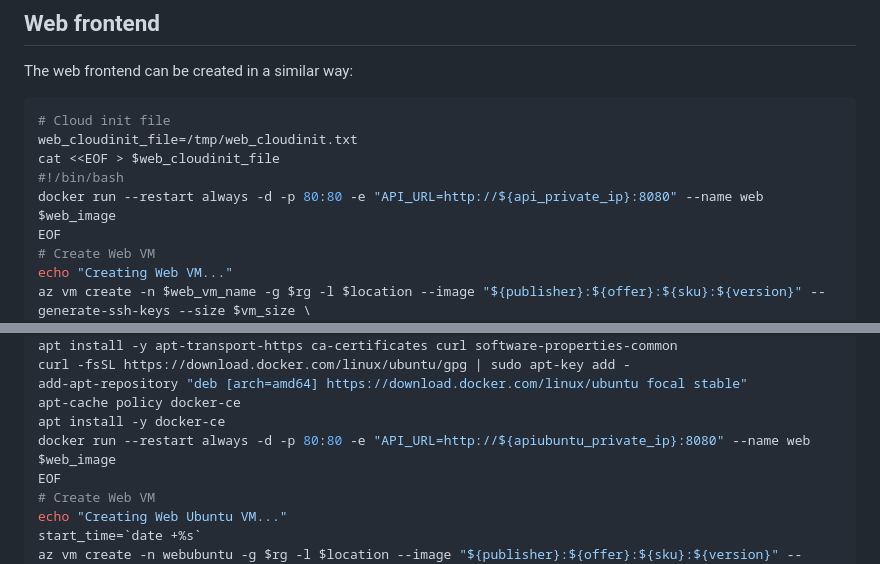
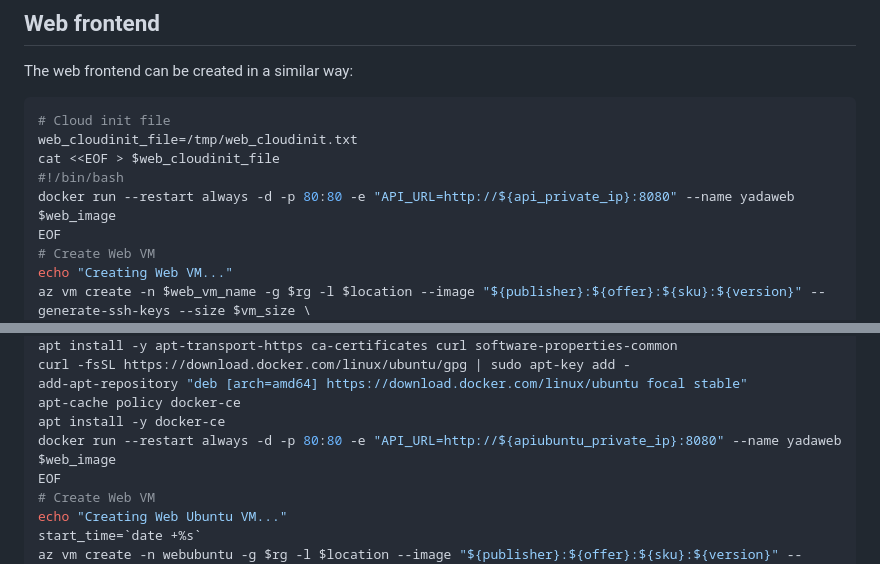
Before and after one commit to microsoft/YADA, a Markdown page: deploy/vm.md, 2 parts joined by grey strips. Rendered like a GitHub page.

Commit message:
Changed web container name

```diff
--- a/deploy/vm.md
+++ b/deploy/vm.md
@@ -91,7 +91,7 @@ The web frontend can be created in a similar way:
 web_cloudinit_file=/tmp/web_cloudinit.txt
 cat <<EOF > $web_cloudinit_file
 #!/bin/bash
-docker run --restart always -d -p 80:80 -e "API_URL=http://${api_private_ip}:8080" --name web $web_image
+docker run --restart always -d -p 80:80 -e "API_URL=http://${api_private_ip}:8080" --name yadaweb $web_image
 EOF
 # Create Web VM
 echo "Creating Web VM..."
@@ -152,7 +152,7 @@ curl -fsSL https://download.docker.com/linux/ubuntu/gpg | sudo apt-key add -
 add-apt-repository "deb [arch=amd64] https://download.docker.com/linux/ubuntu focal stable"
 apt-cache policy docker-ce
 apt install -y docker-ce
-docker run --restart always -d -p 80:80 -e "API_URL=http://${apiubuntu_private_ip}:8080" --name web $web_image
+docker run --restart always -d -p 80:80 -e "API_URL=http://${apiubuntu_private_ip}:8080" --name yadaweb $web_image
 EOF
 # Create Web VM
 echo "Creating Web Ubuntu VM..."
```
